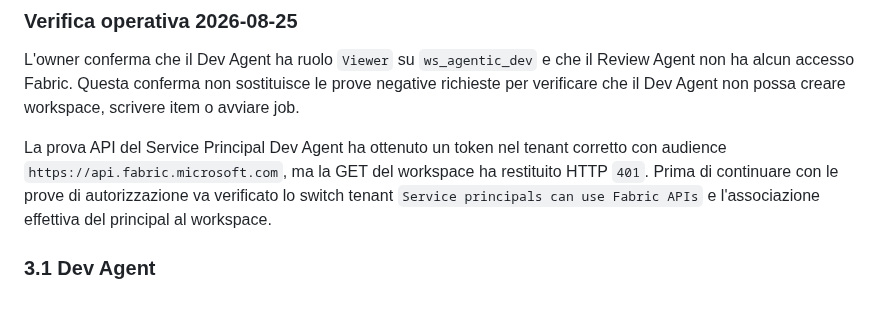
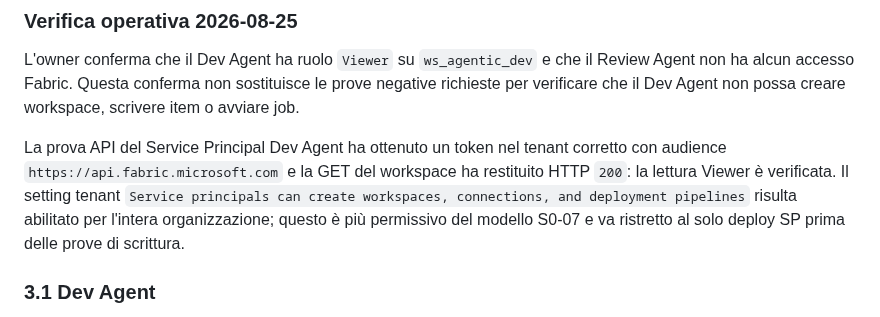
Before and after one commit to alessioandriuloagic/fabric-agentic, a Markdown page: docs/technical/04-identita-e-permessi.md, the part around the change. Drawn GitHub-style.

Commit message:
docs: record successful Fabric read probe

```diff
--- a/docs/technical/04-identita-e-permessi.md
+++ b/docs/technical/04-identita-e-permessi.md
@@ -65,9 +65,10 @@ ha alcun accesso Fabric. Questa conferma non sostituisce le prove negative richi
 che il Dev Agent non possa creare workspace, scrivere item o avviare job.
 
 La prova API del Service Principal Dev Agent ha ottenuto un token nel tenant corretto con audience
-`https://api.fabric.microsoft.com`, ma la GET del workspace ha restituito HTTP `401`. Prima di
-continuare con le prove di autorizzazione va verificato lo switch tenant `Service principals can
-use Fabric APIs` e l'associazione effettiva del principal al workspace.
+`https://api.fabric.microsoft.com` e la GET del workspace ha restituito HTTP `200`: la lettura
+Viewer è verificata. Il setting tenant `Service principals can create workspaces, connections,
+and deployment pipelines` risulta abilitato per l'intera organizzazione; questo è più permissivo
+del modello S0-07 e va ristretto al solo deploy SP prima delle prove di scrittura.
 
 ### 3.1 Dev Agent
 
```
Also changed, not shown: CHANGELOG.md (+3 -3 lines), docs/backlog/slice-0-1.md (+6 -5 lines).
